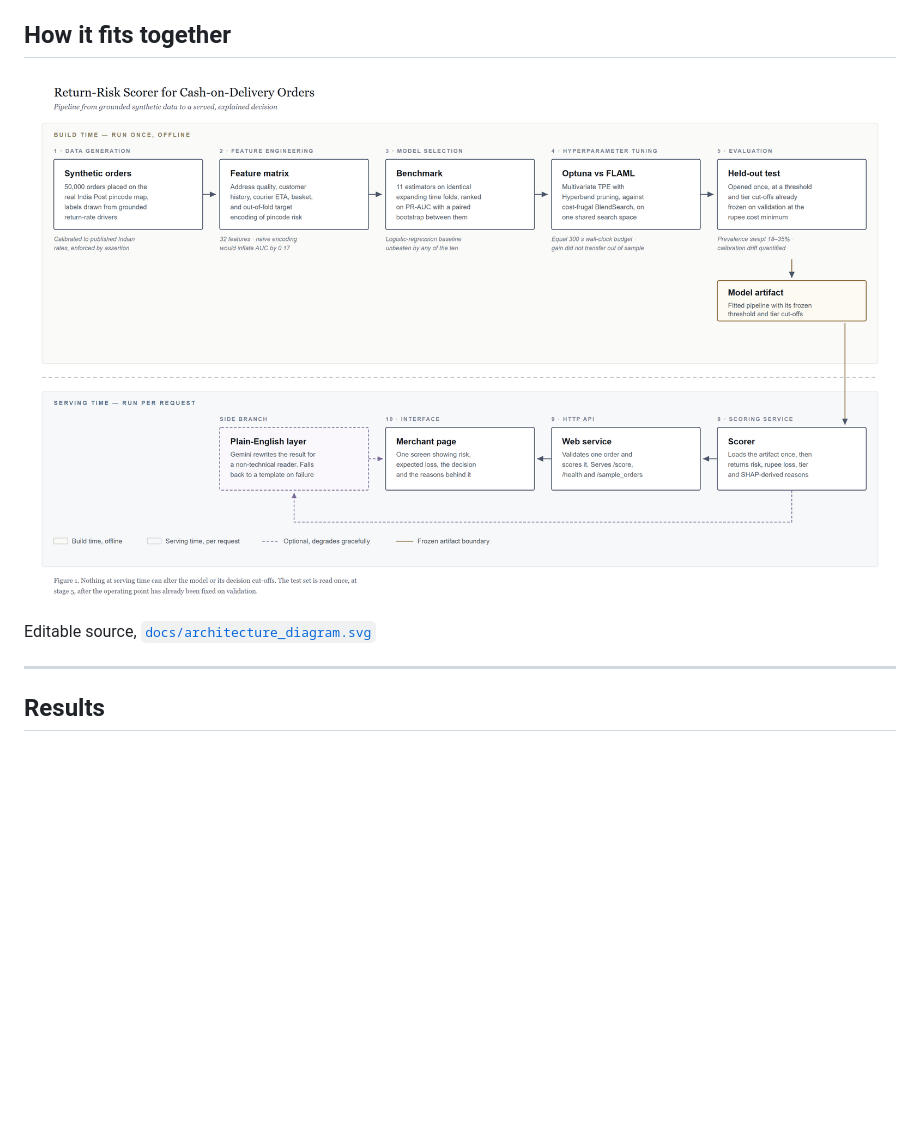
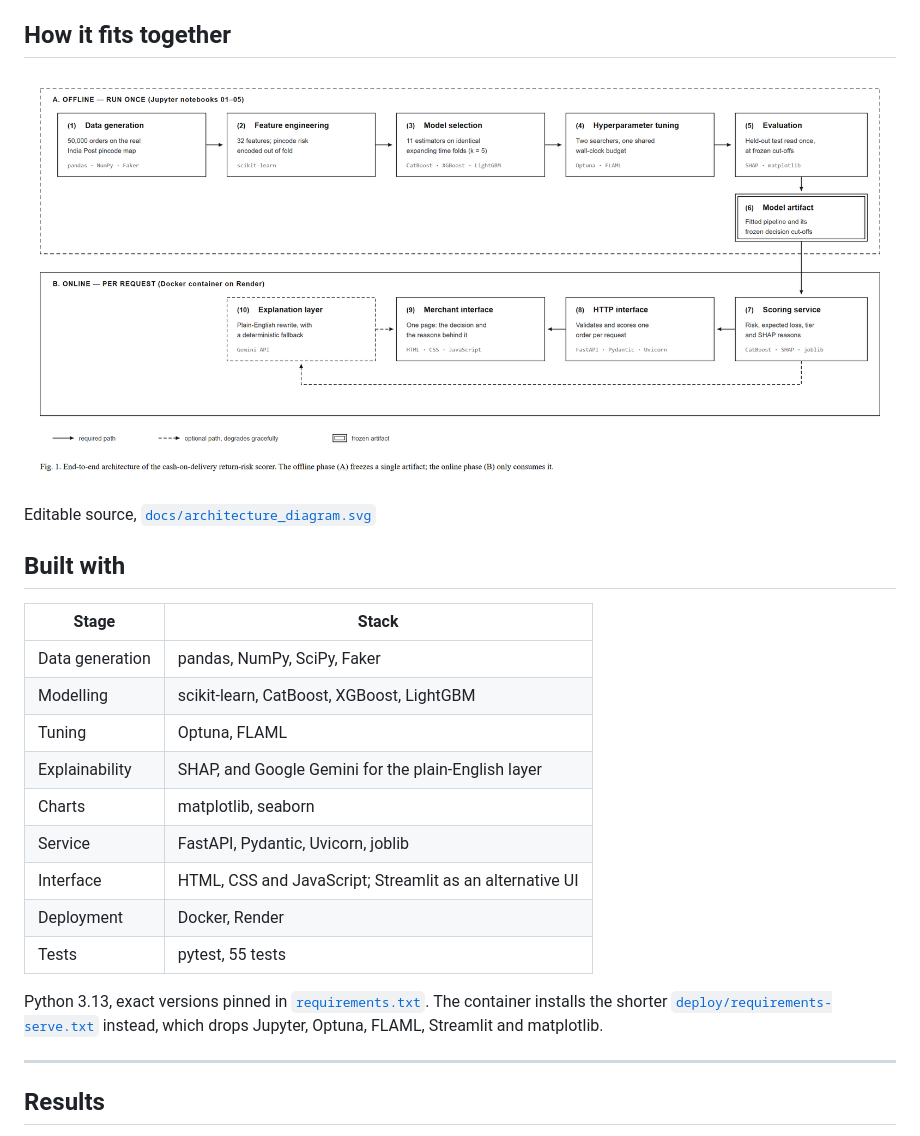
Before and after one commit to lucky07-07/rto-return-risk-scorer, a Markdown page: README.md, the part around one of its changes. Rendered like a GitHub page; pictures changed too: docs/architecture_diagram.png; blank space fills up the shorter version.

```diff
--- a/README.md
+++ b/README.md
@@ -81,6 +88,24 @@ up, the app writes the same summary itself and carries on working.
 ![Architecture, from generated data through to the merchant-facing page](docs/architecture_diagram.png)
 
 Editable source, [`docs/architecture_diagram.svg`](docs/architecture_diagram.svg)
+
+## Built with
+
+| Stage | Stack |
+|---|---|
+| Data generation | pandas, NumPy, SciPy, Faker |
+| Modelling | scikit-learn, CatBoost, XGBoost, LightGBM |
+| Tuning | Optuna, FLAML |
+| Explainability | SHAP, and Google Gemini for the plain-English layer |
+| Charts | matplotlib, seaborn |
+| Service | FastAPI, Pydantic, Uvicorn, joblib |
+| Interface | HTML, CSS and JavaScript; Streamlit as an alternative UI |
+| Deployment | Docker, Render |
+| Tests | pytest, 55 tests |
+
+Python 3.13, exact versions pinned in [`requirements.txt`](requirements.txt). The container
+installs the shorter [`deploy/requirements-serve.txt`](deploy/requirements-serve.txt) instead,
+which drops Jupyter, Optuna, FLAML, Streamlit and matplotlib.
 
 ---
 
```
Also changed, not shown: other parts of README.md (+7 -2 lines), ARCHITECTURE.md (+14 -4 lines), 3 other files.
